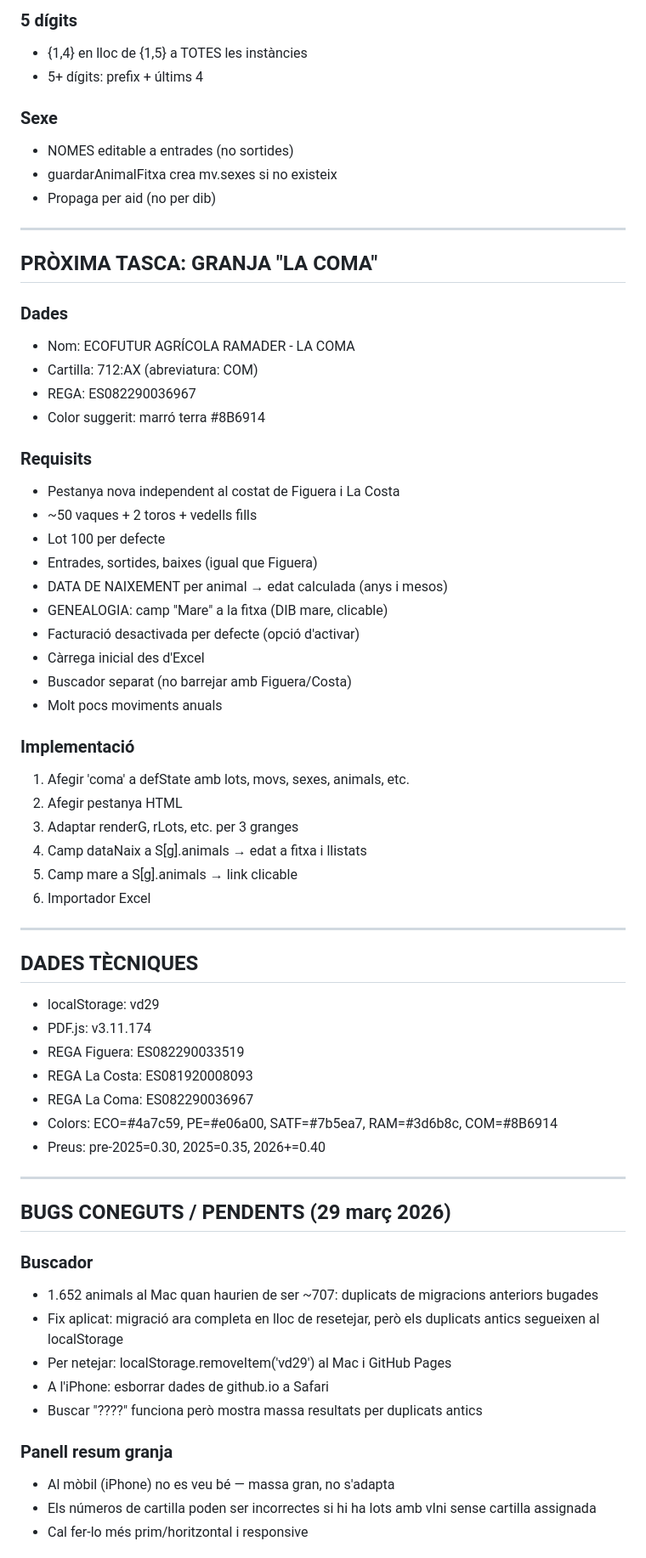
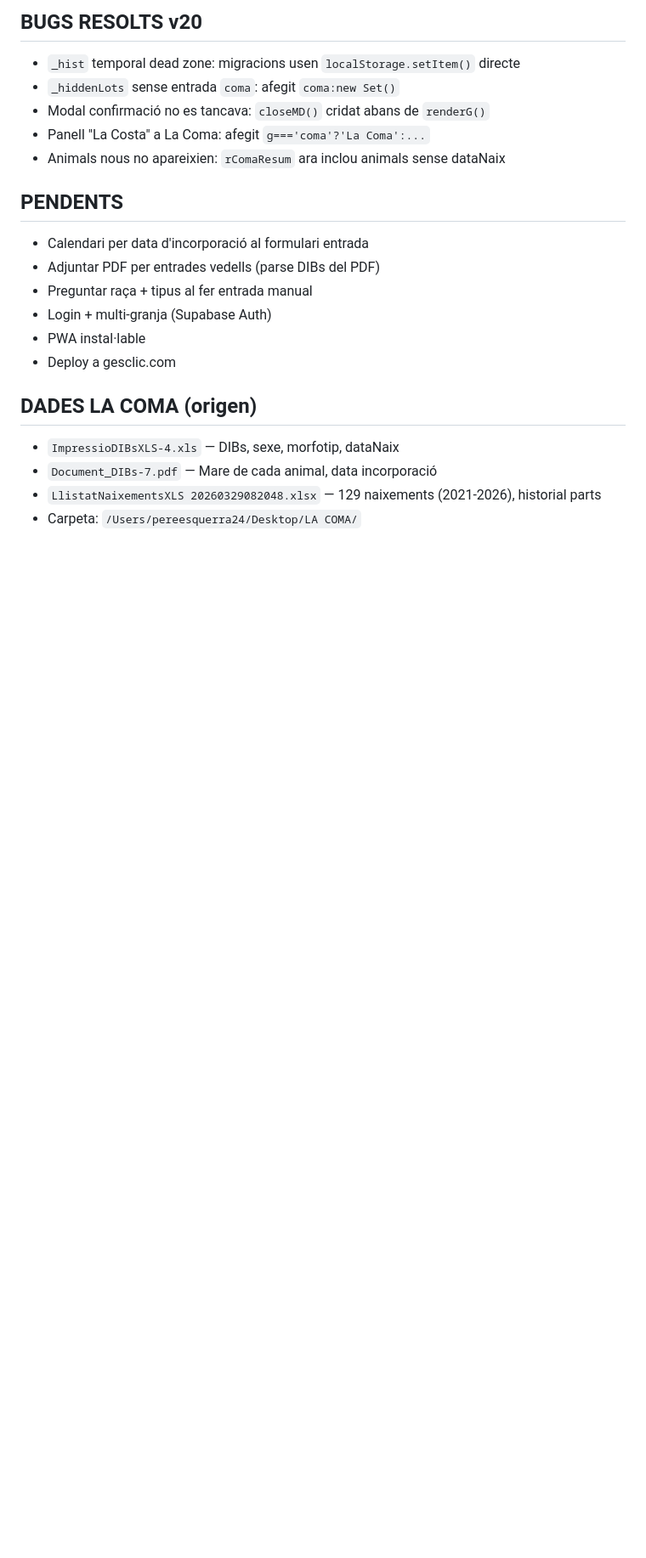
Before and after one commit to pereesquerra/Repositorio-pere, a Markdown page: programa-vedells/CONTEXT_VEDELLS.md, the part around one of its changes. Shown at 85% size. GitHub-like rendering; blank space fills up the shorter version.

```diff
--- a/programa-vedells/CONTEXT_VEDELLS.md
+++ b/programa-vedells/CONTEXT_VEDELLS.md
@@ -50,68 +66,22 @@ El programa MAI esborra animals automàticament. Zero `delete S[g].animals`. Nom
 
-### 5 dígits
-- {1,4} en lloc de {1,5} a TOTES les instàncies
-- 5+ dígits: prefix + últims 4
+## BUGS RESOLTS v20
+- `_hist` temporal dead zone: migracions usen `localStorage.setItem()` directe
+- `_hiddenLots` sense entrada `coma`: afegit `coma:new Set()`
+- Modal confirmació no es tancava: `closeMD()` cridat abans de `renderG()`
+- Panell "La Costa" a La Coma: afegit `g==='coma'?'La Coma':...`
+- Animals nous no apareixien: `rComaResum` ara inclou animals sense dataNaix
 
-### Sexe
-- NOMES editable a entrades (no sortides)
-- guardarAnimalFitxa crea mv.sexes si no existeix
-- Propaga per aid (no per dib)
+## PENDENTS
+- Calendari per data d'incorporació al formulari entrada
+- Adjuntar PDF per entrades vedells (parse DIBs del PDF)
+- Preguntar raça + tipus al fer entrada manual
+- Login + multi-granja (Supabase Auth)
+- PWA instal·lable
+- Deploy a gesclic.com
 
----
+## DADES LA COMA (origen)
+- `ImpressioDIBsXLS-4.xls` — DIBs, sexe, morfotip, dataNaix
+- `Document_DIBs-7.pdf` — Mare de cada animal, data incorporació
+- `LlistatNaixementsXLS 20260329082048.xlsx` — 129 naixements (2021-2026), historial parts
+- Carpeta: `/Users/pereesquerra24/Desktop/LA COMA/`
 
-## PRÒXIMA TASCA: GRANJA "LA COMA"
-
-### Dades
-- Nom: ECOFUTUR AGRÍCOLA RAMADER - LA COMA
-- Cartilla: 712:AX (abreviatura: COM)
-- REGA: ES082290036967
-- Color suggerit: marró terra #8B6914
-
-### Requisits
-- Pestanya nova independent al costat de Figuera i La Costa
-- ~50 vaques + 2 toros + vedells fills
-- Lot 100 per defecte
-- Entrades, sortides, baixes (igual que Figuera)
-- DATA DE NAIXEMENT per animal → edat calculada (anys i mesos)
-- GENEALOGIA: camp "Mare" a la fitxa (DIB mare, clicable)
-- Facturació desactivada per defecte (opció d'activar)
-- Càrrega inicial des d'Excel
-- Buscador separat (no barrejar amb Figuera/Costa)
-- Molt pocs moviments anuals
-
-### Implementació
-1. Afegir 'coma' a defState amb lots, movs, sexes, animals, etc.
-2. Afegir pestanya HTML
-3. Adaptar renderG, rLots, etc. per 3 granges
-4. Camp dataNaix a S[g].animals → edat a fitxa i llistats
-5. Camp mare a S[g].animals → link clicable
-6. Importador Excel
-
----
-
-## DADES TÈCNIQUES
-- localStorage: vd29
-- PDF.js: v3.11.174
-- REGA Figuera: ES082290033519
-- REGA La Costa: ES081920008093
-- REGA La Coma: ES082290036967
-- Colors: ECO=#4a7c59, PE=#e06a00, SATF=#7b5ea7, RAM=#3d6b8c, COM=#8B6914
-- Preus: pre-2025=0.30, 2025=0.35, 2026+=0.40
-
-
----
-
-## BUGS CONEGUTS / PENDENTS (29 març 2026)
-
-### Buscador
-- 1.652 animals al Mac quan haurien de ser ~707: duplicats de migracions anteriors bugades
-- Fix aplicat: migració ara completa en lloc de resetejar, però els duplicats antics segueixen al localStorage
-- Per netejar: localStorage.removeItem('vd29') al Mac i GitHub Pages
-- A l'iPhone: esborrar dades de github.io a Safari
-- Buscar "????" funciona però mostra massa resultats per duplicats antics
-
-### Panell resum granja
-- Al mòbil (iPhone) no es veu bé — massa gran, no s'adapta
-- Els números de cartilla poden ser incorrectes si hi ha lots amb vIni sense cartilla assignada
-- Cal fer-lo més prim/horitzontal i responsive
-
```
Also changed, not shown: other parts of programa-vedells/CONTEXT_VEDELLS.md (+58 -92 lines).
